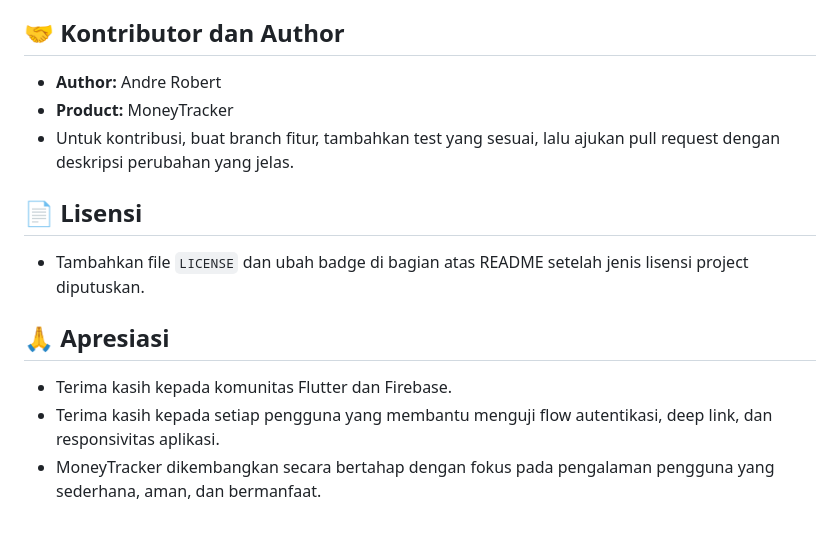
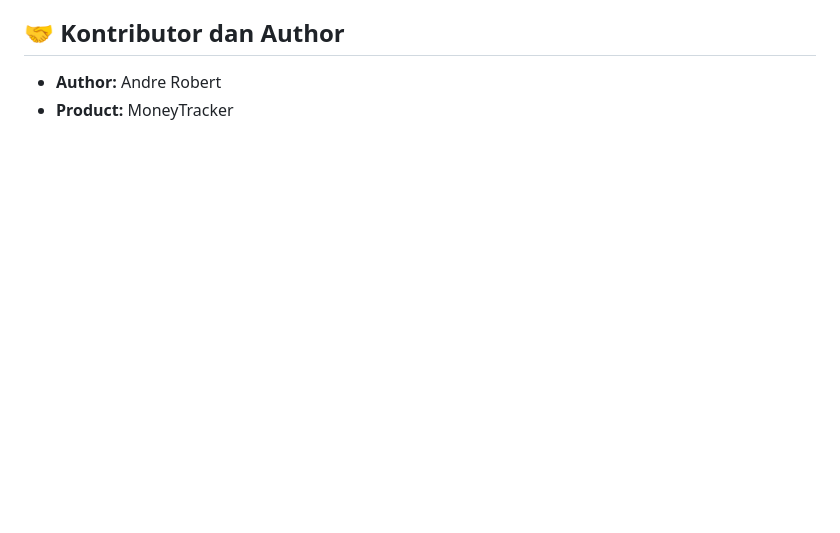
Before and after one commit to andrest1101/money-tracker, a Markdown page: README.md, the part around the change. Rendered like a GitHub page; blank space fills up the shorter version.

```diff
--- a/README.md
+++ b/README.md
@@ -439,18 +439,3 @@ firebase deploy --only hosting,firestore:rules
 
 - **Author:** Andre Robert
 - **Product:** MoneyTracker
-- Untuk kontribusi, buat branch fitur, tambahkan test yang sesuai, lalu ajukan
-  pull request dengan deskripsi perubahan yang jelas.
-
-## 📄 Lisensi
-
-- Tambahkan file `LICENSE` dan ubah badge di bagian atas README setelah jenis
-  lisensi project diputuskan.
-
-## 🙏 Apresiasi
-
-- Terima kasih kepada komunitas Flutter dan Firebase.
-- Terima kasih kepada setiap pengguna yang membantu menguji flow autentikasi,
-  deep link, dan responsivitas aplikasi.
-- MoneyTracker dikembangkan secara bertahap dengan fokus pada pengalaman
-  pengguna yang sederhana, aman, dan bermanfaat.
```
